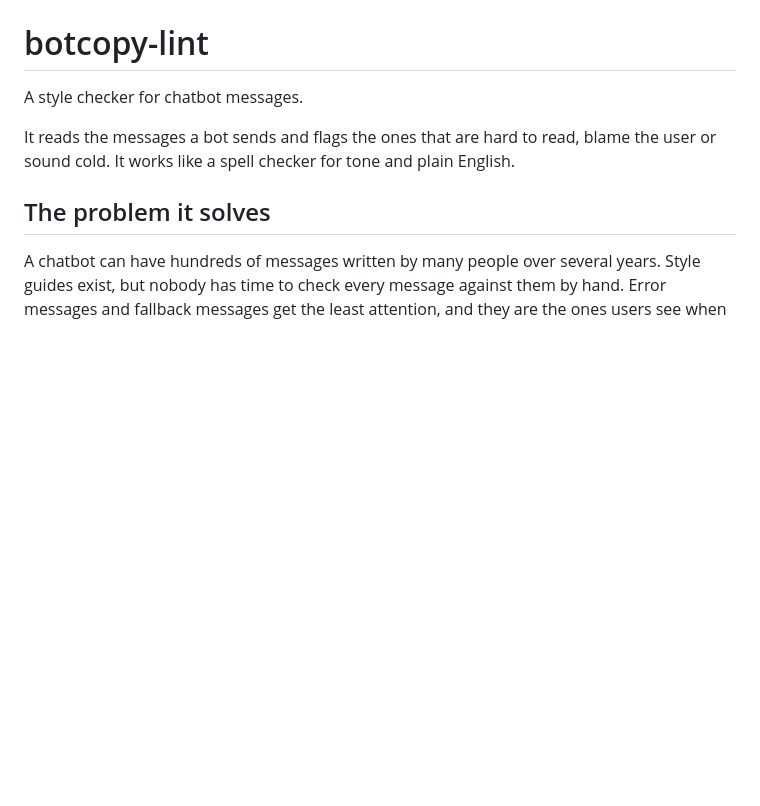
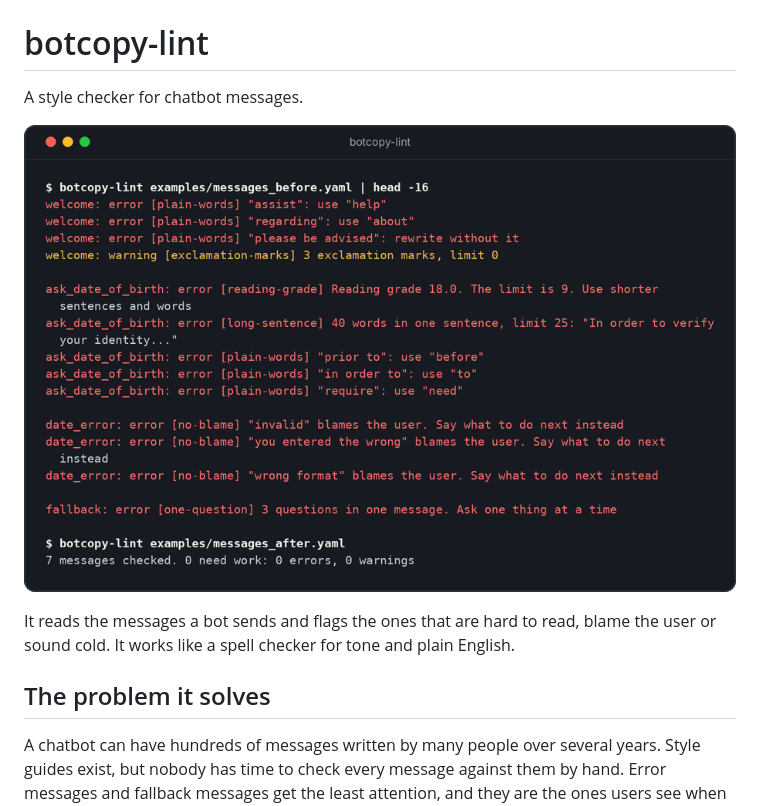
Before and after one commit to Welchlea/botcopy-lint, a Markdown page: README.md, the part around the change. Rendered like a GitHub page; pictures changed too: docs/demo.png (added); blank space fills up the shorter version.

Commit message:
Add a picture of the tool's output to the README

```diff
--- a/README.md
+++ b/README.md
@@ -1,6 +1,8 @@
 # botcopy-lint
 
 A style checker for chatbot messages.
+
+![Terminal output: botcopy-lint flags jargon, blame and long sentences in bot messages, then passes the rewritten messages](docs/demo.png)
 
 It reads the messages a bot sends and flags the ones that are hard to read, blame the user or sound cold. It works like a spell checker for tone and plain English.
 
```
